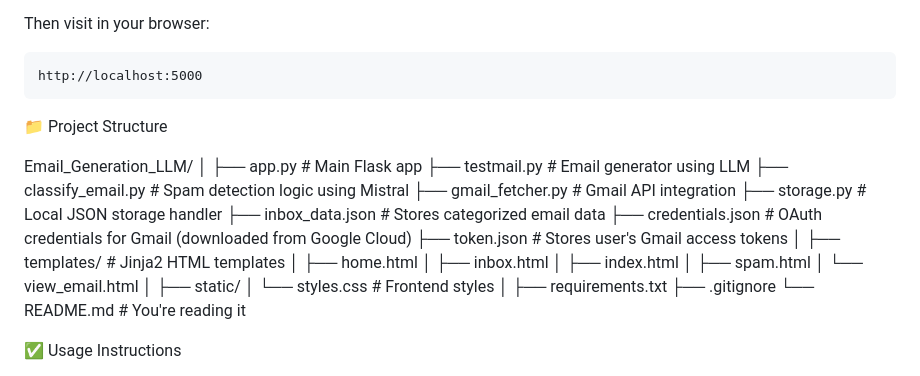
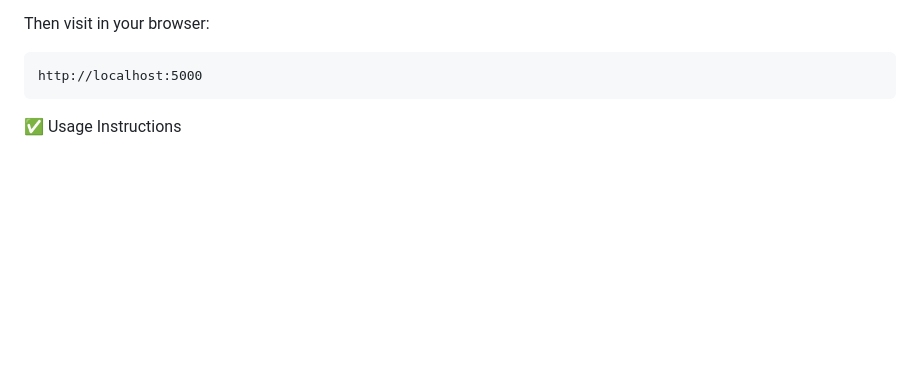
Before and after one commit to ptpnaji123/Email_Generation_LLM, a Markdown page: README.md, the part around the change. GitHub-like rendering; blank space fills up the shorter version.

```diff
--- a/README.md
+++ b/README.md
@@ -77,32 +77,6 @@ Then visit in your browser:
 
     http://localhost:5000
 
-📁 Project Structure
-
-Email_Generation_LLM/
-│
-├── app.py                  # Main Flask app
-├── testmail.py             # Email generator using LLM
-├── classify_email.py       # Spam detection logic using Mistral
-├── gmail_fetcher.py        # Gmail API integration
-├── storage.py              # Local JSON storage handler
-├── inbox_data.json         # Stores categorized email data
-├── credentials.json        # OAuth credentials for Gmail (downloaded from Google Cloud)
-├── token.json              # Stores user's Gmail access tokens
-│
-├── templates/              # Jinja2 HTML templates
-│   ├── home.html
-│   ├── inbox.html
-│   ├── index.html
-│   ├── spam.html
-│   └── view_email.html
-│
-├── static/
-│   └── styles.css          # Frontend styles
-│
-├── requirements.txt
-├── .gitignore
-└── README.md               # You're reading it
 
 ✅ Usage Instructions
 
```
